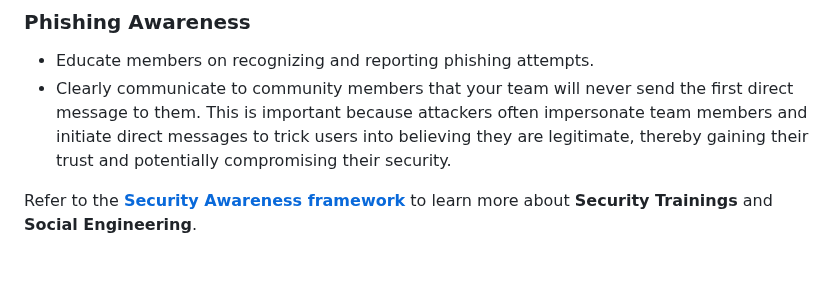
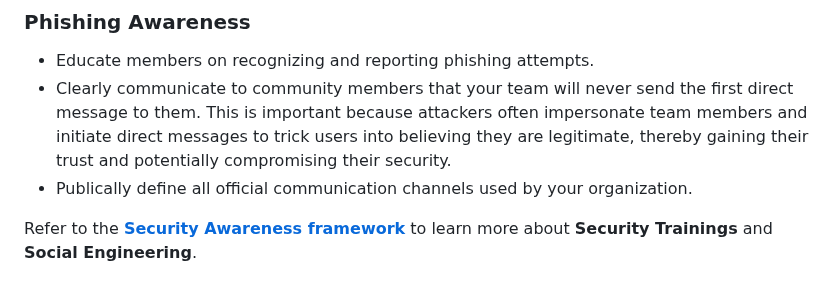
Before and after one commit to security-alliance/frameworks, a Markdown page: src/community-management/README.md, the part around the change. Drawn GitHub-style.

Commit message:
Update src/community-management/README.md
Co-authored-by: Robert MacWha <trebor.ahwcam@gmail.com>

```diff
--- a/src/community-management/README.md
+++ b/src/community-management/README.md
@@ -23,6 +23,7 @@ Here, we present essential best practices to safeguard your community. In the fo
 
 - Educate members on recognizing and reporting phishing attempts.
 - Clearly communicate to community members that your team will never send the first direct message to them. This is important because attackers often impersonate team members and initiate direct messages to trick users into believing they are legitimate, thereby gaining their trust and potentially compromising their security.
+- Publically define all official communication channels used by your organization.
 
 Refer to the [**Security Awareness framework**](../awareness/README.md) to learn more about **Security Trainings** and **Social Engineering**.
 
```
